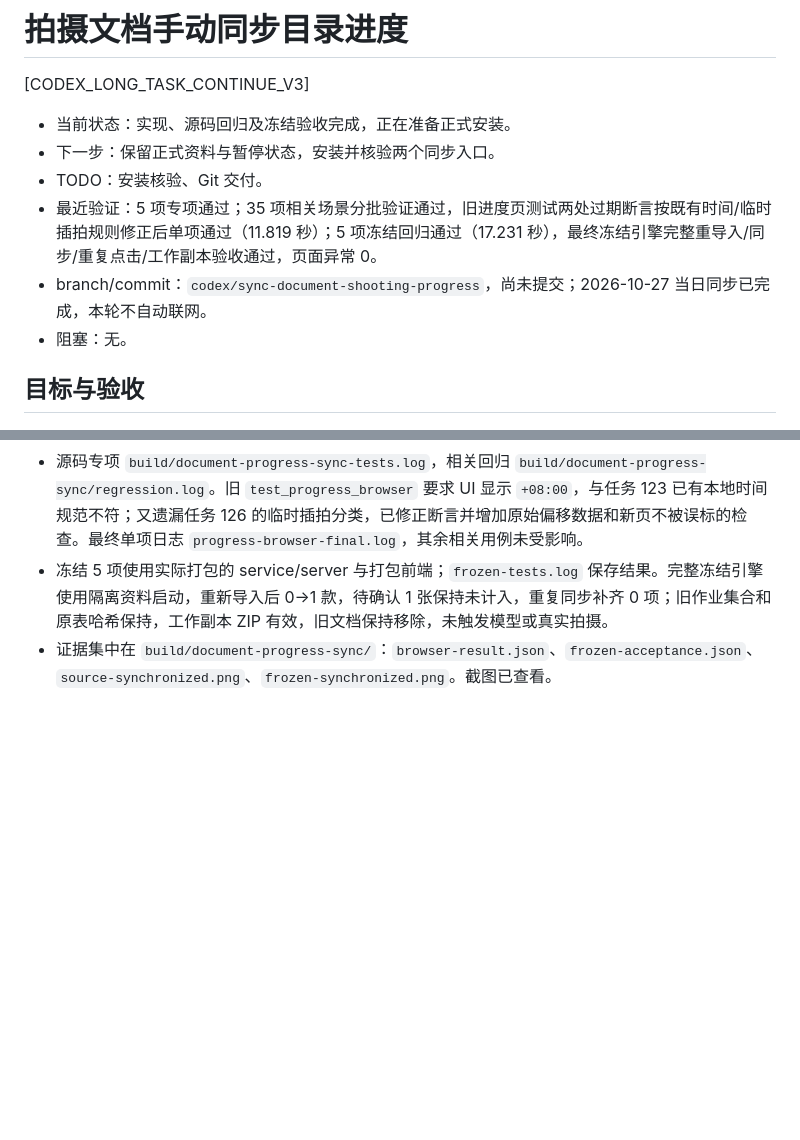
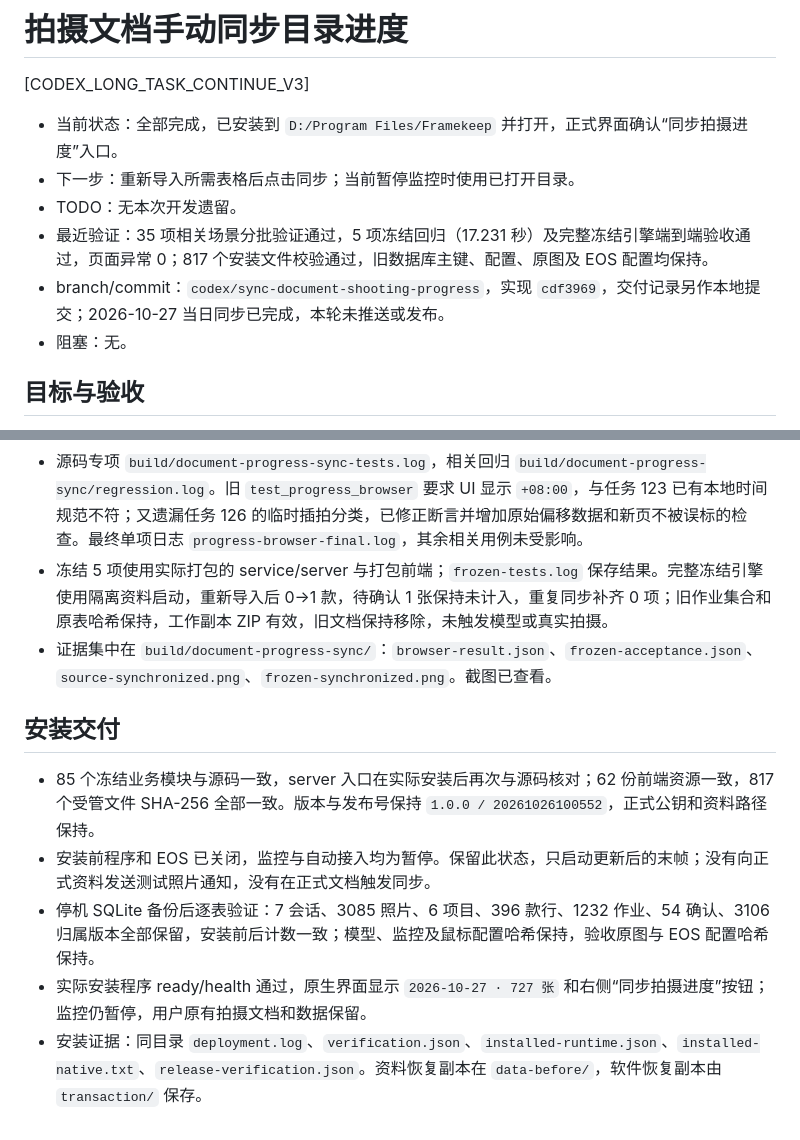
Before and after one commit to luojiang419/LR-source, a Markdown page: 开发任务/129-拍摄文档手动同步目录进度.md, 2 parts joined by grey strips. Drawn GitHub-style; blank space fills up the shorter version.

Commit message:
docs: record document progress sync installation and validation

```diff
--- a/开发任务/129-拍摄文档手动同步目录进度.md
+++ b/开发任务/129-拍摄文档手动同步目录进度.md
@@ -2,11 +2,11 @@
 
 [CODEX_LONG_TASK_CONTINUE_V3]
 
-- 当前状态：实现、源码回归及冻结验收完成，正在准备正式安装。
-- 下一步：保留正式资料与暂停状态，安装并核验两个同步入口。
-- TODO：安装核验、Git 交付。
-- 最近验证：5 项专项通过；35 项相关场景分批验证通过，旧进度页测试两处过期断言按既有时间/临时插拍规则修正后单项通过（11.819 秒）；5 项冻结回归通过（17.231 秒），最终冻结引擎完整重导入/同步/重复点击/工作副本验收通过，页面异常 0。
-- branch/commit：`codex/sync-document-shooting-progress`，尚未提交；2026-10-27 当日同步已完成，本轮不自动联网。
+- 当前状态：全部完成，已安装到 `D:/Program Files/Framekeep` 并打开，正式界面确认“同步拍摄进度”入口。
+- 下一步：重新导入所需表格后点击同步；当前暂停监控时使用已打开目录。
+- TODO：无本次开发遗留。
+- 最近验证：35 项相关场景分批验证通过，5 项冻结回归（17.231 秒）及完整冻结引擎端到端验收通过，页面异常 0；817 个安装文件校验通过，旧数据库主键、配置、原图及 EOS 配置均保持。
+- branch/commit：`codex/sync-document-shooting-progress`，实现 `cdf3969`，交付记录另作本地提交；2026-10-27 当日同步已完成，本轮未推送或发布。
 - 阻塞：无。
 
 ## 目标与验收
@@ -32,3 +32,11 @@
 - 源码专项 `build/document-progress-sync-tests.log`，相关回归 `build/document-progress-sync/regression.log`。旧 `test_progress_browser` 要求 UI 显示 `+08:00`，与任务 123 已有本地时间规范不符；又遗漏任务 126 的临时插拍分类，已修正断言并增加原始偏移数据和新页不被误标的检查。最终单项日志 `progress-browser-final.log`，其余相关用例未受影响。
 - 冻结 5 项使用实际打包的 service/server 与打包前端；`frozen-tests.log` 保存结果。完整冻结引擎使用隔离资料启动，重新导入后 0→1 款，待确认 1 张保持未计入，重复同步补齐 0 项；旧作业集合和原表哈希保持，工作副本 ZIP 有效，旧文档保持移除，未触发模型或真实拍摄。
 - 证据集中在 `build/document-progress-sync/`：`browser-result.json`、`frozen-acceptance.json`、`source-synchronized.png`、`frozen-synchronized.png`。截图已查看。
+
+## 安装交付
+
+- 85 个冻结业务模块与源码一致，server 入口在实际安装后再次与源码核对；62 份前端资源一致，817 个受管文件 SHA-256 全部一致。版本与发布号保持 `1.0.0 / 20261026100552`，正式公钥和资料路径保持。
+- 安装前程序和 EOS 已关闭，监控与自动接入均为暂停。保留此状态，只启动更新后的末帧；没有向正式资料发送测试照片通知，没有在正式文档触发同步。
+- 停机 SQLite 备份后逐表验证：7 会话、3085 照片、6 项目、396 款行、1232 作业、54 确认、3106 归属版本全部保留，安装前后计数一致；模型、监控及鼠标配置哈希保持，验收原图与 EOS 配置哈希保持。
+- 实际安装程序 ready/health 通过，原生界面显示 `2026-10-27 · 727 张` 和右侧“同步拍摄进度”按钮；监控仍暂停，用户原有拍摄文档和数据保留。
+- 安装证据：同目录 `deployment.log`、`verification.json`、`installed-runtime.json`、`installed-native.txt`、`release-verification.json`。资料恢复副本在 `data-before/`，软件恢复副本由 `transaction/` 保存。
```
